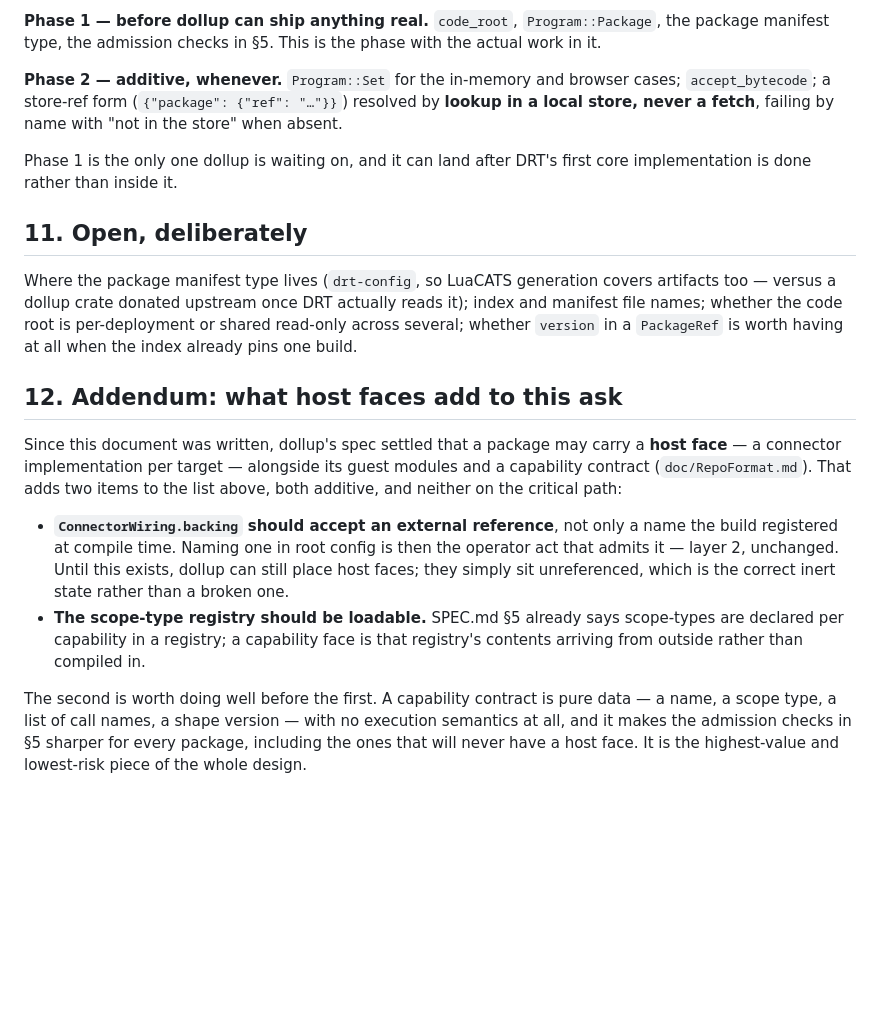
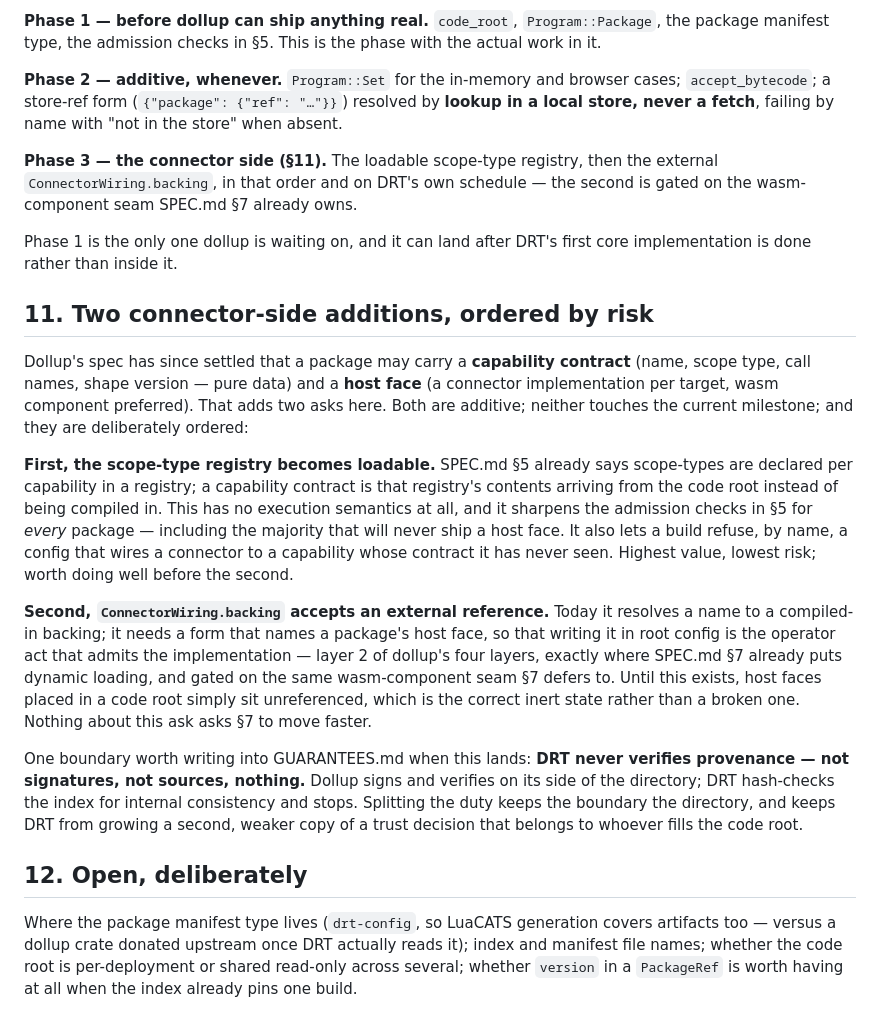
Before and after one commit to Aloecraft-org/dollup, a Markdown page: doc/CodeResolution.md, the part around the change. GitHub-like rendering; blank space fills up the shorter version.

Commit message:
Consolidate the DRT ask: the connector-side additions join the body, ordered by risk
The addendum folds into the doc proper as a phase of its own: the loadable
scope-type registry first (pure data, sharpens admission for every package),
the external connector backing second (gated on the wasm-component seam DRT
already owns). And one boundary made explicit for GUARANTEES.md: DRT never
verifies provenance — signatures are dollup's side of the directory.

```diff
--- a/doc/CodeResolution.md
+++ b/doc/CodeResolution.md
@@ -261,35 +261,51 @@ browser cases; `accept_bytecode`; a store-ref form
 (`{"package": {"ref": "…"}}`) resolved by **lookup in a local store, never a
 fetch**, failing by name with "not in the store" when absent.
 
+**Phase 3 — the connector side (§11).** The loadable scope-type registry,
+then the external `ConnectorWiring.backing`, in that order and on DRT's own
+schedule — the second is gated on the wasm-component seam SPEC.md §7 already
+owns.
+
 Phase 1 is the only one dollup is waiting on, and it can land after DRT's
 first core implementation is done rather than inside it.
 
-## 11. Open, deliberately
+## 11. Two connector-side additions, ordered by risk
+
+Dollup's spec has since settled that a package may carry a **capability
+contract** (name, scope type, call names, shape version — pure data) and a
+**host face** (a connector implementation per target, wasm component
+preferred). That adds two asks here. Both are additive; neither touches the
+current milestone; and they are deliberately ordered:
+
+**First, the scope-type registry becomes loadable.** SPEC.md §5 already says
+scope-types are declared per capability in a registry; a capability contract
+is that registry's contents arriving from the code root instead of being
+compiled in. This has no execution semantics at all, and it sharpens the
+admission checks in §5 for *every* package — including the majority that
+will never ship a host face. It also lets a build refuse, by name, a config
+that wires a connector to a capability whose contract it has never seen.
+Highest value, lowest risk; worth doing well before the second.
+
+**Second, `ConnectorWiring.backing` accepts an external reference.** Today
+it resolves a name to a compiled-in backing; it needs a form that names a
+package's host face, so that writing it in root config is the operator act
+that admits the implementation — layer 2 of dollup's four layers, exactly
+where SPEC.md §7 already puts dynamic loading, and gated on the same
+wasm-component seam §7 defers to. Until this exists, host faces placed in a
+code root simply sit unreferenced, which is the correct inert state rather
+than a broken one. Nothing about this ask asks §7 to move faster.
+
+One boundary worth writing into GUARANTEES.md when this lands: **DRT never
+verifies provenance — not signatures, not sources, nothing.** Dollup signs
+and verifies on its side of the directory; DRT hash-checks the index for
+internal consistency and stops. Splitting the duty keeps the boundary the
+directory, and keeps DRT from growing a second, weaker copy of a trust
+decision that belongs to whoever fills the code root.
+
+## 12. Open, deliberately
 
 Where the package manifest type lives (`drt-config`, so LuaCATS generation
 covers artifacts too — versus a dollup crate donated upstream once DRT
 actually reads it); index and manifest file names; whether the code root is
 per-deployment or shared read-only across several; whether `version` in a
 `PackageRef` is worth having at all when the index already pins one build.
-
-## 12. Addendum: what host faces add to this ask
-
-Since this document was written, dollup's spec settled that a package may
-carry a **host face** — a connector implementation per target — alongside its
-guest modules and a capability contract (`doc/RepoFormat.md`). That adds two
-items to the list above, both additive, and neither on the critical path:
-
-- **`ConnectorWiring.backing` should accept an external reference**, not only
-  a name the build registered at compile time. Naming one in root config is
-  then the operator act that admits it — layer 2, unchanged. Until this
-  exists, dollup can still place host faces; they simply sit unreferenced,
-  which is the correct inert state rather than a broken one.
-- **The scope-type registry should be loadable.** SPEC.md §5 already says
-  scope-types are declared per capability in a registry; a capability face is
-  that registry's contents arriving from outside rather than compiled in.
-
-The second is worth doing well before the first. A capability contract is
-pure data — a name, a scope type, a list of call names, a shape version — with
-no execution semantics at all, and it makes the admission checks in §5 sharper
-for every package, including the ones that will never have a host face. It is
-the highest-value and lowest-risk piece of the whole design.
```
